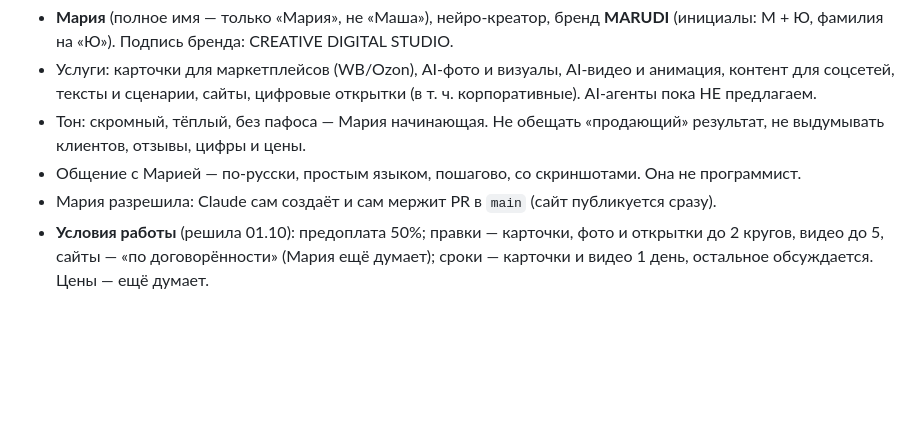
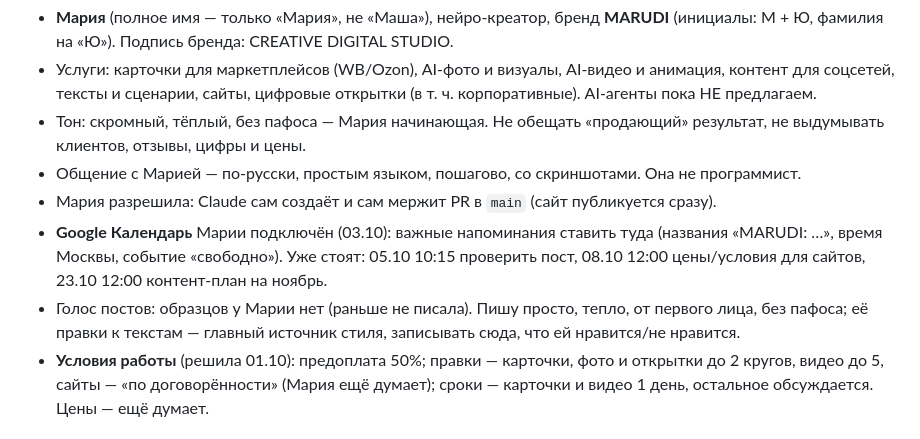
Before and after one commit to uydilevich-ctrl/moi-web-sait, a Markdown page: CLAUDE.md, the part around the change. Drawn GitHub-style; blank space fills up the shorter version.

Commit message:
Память: календарь Марии и голос постов (#49)
Claude-Session: https://claude.ai/code/session_01H11W7LBLUBKKWjyjBXn1v7

Co-authored-by: Claude <noreply@anthropic.com>

```diff
--- a/CLAUDE.md
+++ b/CLAUDE.md
@@ -14,6 +14,11 @@
   не выдумывать клиентов, отзывы, цифры и цены.
 - Общение с Марией — по-русски, простым языком, пошагово, со скриншотами. Она не программист.
 - Мария разрешила: Claude сам создаёт и сам мержит PR в `main` (сайт публикуется сразу).
+- **Google Календарь** Марии подключён (03.10): важные напоминания ставить туда (названия «MARUDI: …»,
+  время Москвы, событие «свободно»). Уже стоят: 05.10 10:15 проверить пост, 08.10 12:00 цены/условия
+  для сайтов, 23.10 12:00 контент-план на ноябрь.
+- Голос постов: образцов у Марии нет (раньше не писала). Пишу просто, тепло, от первого лица, без
+  пафоса; её правки к текстам — главный источник стиля, записывать сюда, что ей нравится/не нравится.
 - **Условия работы** (решила 01.10): предоплата 50%; правки — карточки, фото и открытки
   до 2 кругов, видео до 5, сайты — «по договорённости» (Мария ещё думает);
   сроки — карточки и видео 1 день, остальное обсуждается. Цены — ещё думает.
```
